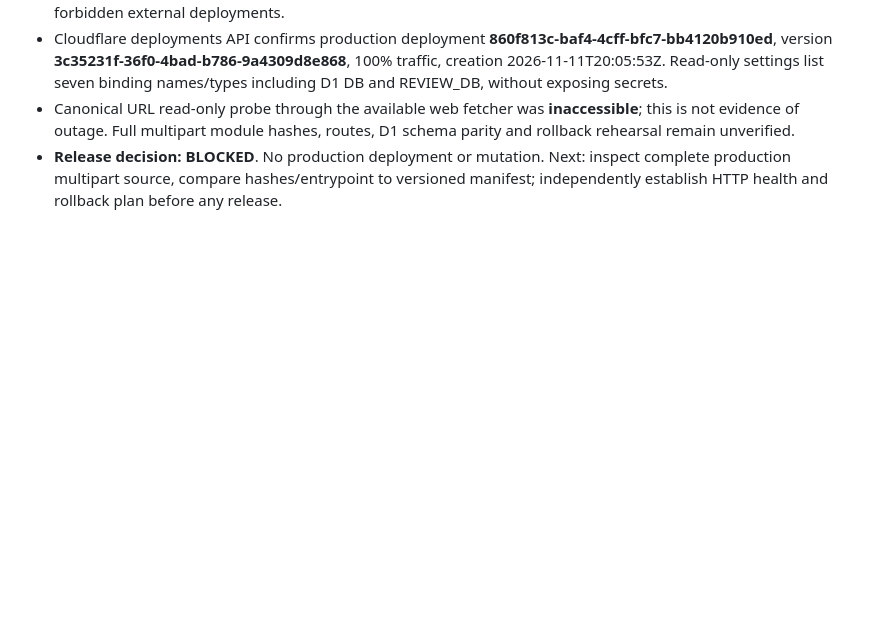
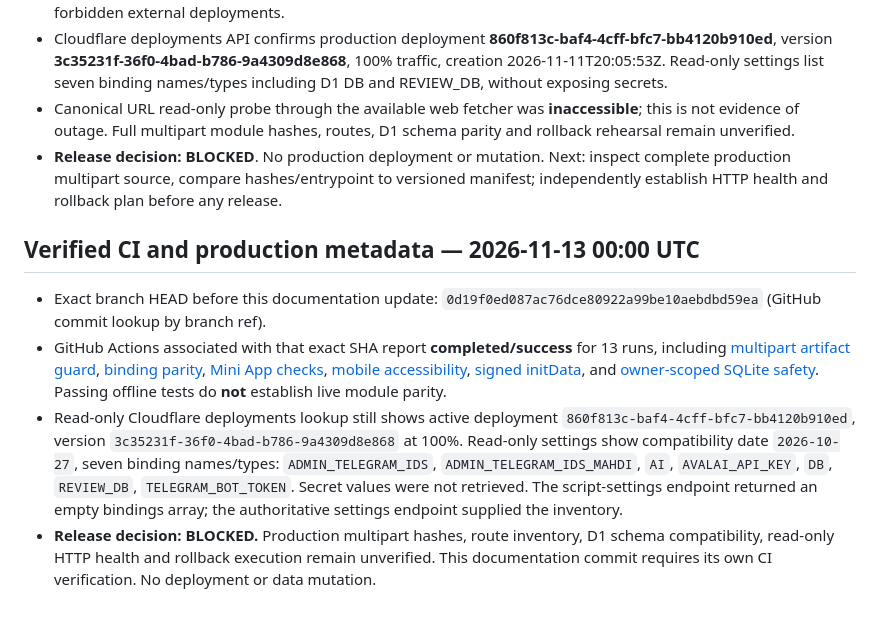
Before and after one commit to bahrammohamadi/telegram-bot-candidatory, a Markdown page: docs/architecture/PRODUCTION_GAP_MATRIX_2026-11-12.md, the part around the change. GitHub-like rendering; blank space fills up the shorter version.

Commit message:
docs: record exact-head green CI and current production release blockers

```diff
--- a/docs/architecture/PRODUCTION_GAP_MATRIX_2026-11-12.md
+++ b/docs/architecture/PRODUCTION_GAP_MATRIX_2026-11-12.md
@@ -58,3 +58,10 @@ GitHub branch `feature/cloudflare-parity-audit-2026-10-29` was found and the arc
 - Cloudflare deployments API confirms production deployment **860f813c-baf4-4cff-bfc7-bb4120b910ed**, version **3c35231f-36f0-4bad-b786-9a4309d8e868**, 100% traffic, creation 2026-11-11T20:05:53Z. Read-only settings list seven binding names/types including D1 DB and REVIEW_DB, without exposing secrets.
 - Canonical URL read-only probe through the available web fetcher was **inaccessible**; this is not evidence of outage. Full multipart module hashes, routes, D1 schema parity and rollback rehearsal remain unverified.
 - **Release decision: BLOCKED**. No production deployment or mutation. Next: inspect complete production multipart source, compare hashes/entrypoint to versioned manifest; independently establish HTTP health and rollback plan before any release.
+
+## Verified CI and production metadata — 2026-11-13 00:00 UTC
+
+- Exact branch HEAD before this documentation update: `0d19f0ed087ac76dce80922a99be10aebdbd59ea` (GitHub commit lookup by branch ref).
+- GitHub Actions associated with that exact SHA report **completed/success** for 13 runs, including [multipart artifact guard](https://github.com/bahrammohamadi/telegram-bot-candidatory/actions/runs/43323794222), [binding parity](https://github.com/bahrammohamadi/telegram-bot-candidatory/actions/runs/43323794209), [Mini App checks](https://github.com/bahrammohamadi/telegram-bot-candidatory/actions/runs/43323793795), [mobile accessibility](https://github.com/bahrammohamadi/telegram-bot-candidatory/actions/runs/43323793330), [signed initData](https://github.com/bahrammohamadi/telegram-bot-candidatory/actions/runs/43323793317), and [owner-scoped SQLite safety](https://github.com/bahrammohamadi/telegram-bot-candidatory/actions/runs/43323793373). Passing offline tests do **not** establish live module parity.
+- Read-only Cloudflare deployments lookup still shows active deployment `860f813c-baf4-4cff-bfc7-bb4120b910ed`, version `3c35231f-36f0-4bad-b786-9a4309d8e868` at 100%. Read-only settings show compatibility date `2026-10-27`, seven binding names/types: `ADMIN_TELEGRAM_IDS`, `ADMIN_TELEGRAM_IDS_MAHDI`, `AI`, `AVALAI_API_KEY`, `DB`, `REVIEW_DB`, `TELEGRAM_BOT_TOKEN`. Secret values were not retrieved. The script-settings endpoint returned an empty bindings array; the authoritative settings endpoint supplied the inventory.
+- **Release decision: BLOCKED.** Production multipart hashes, route inventory, D1 schema compatibility, read-only HTTP health and rollback execution remain unverified. This documentation commit requires its own CI verification. No deployment or data mutation.
```
